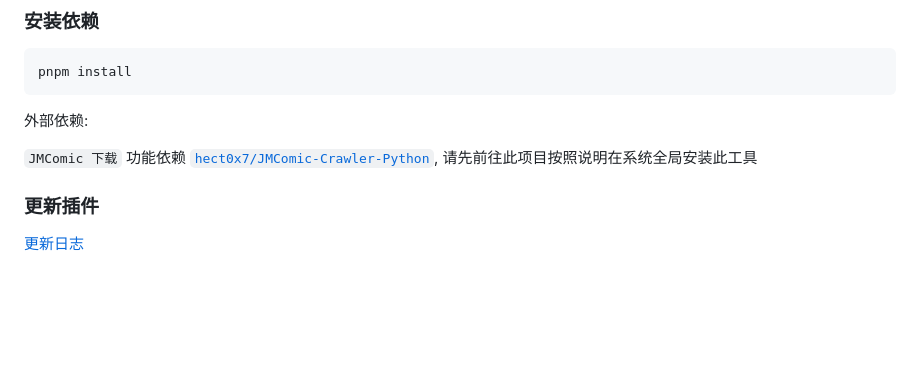
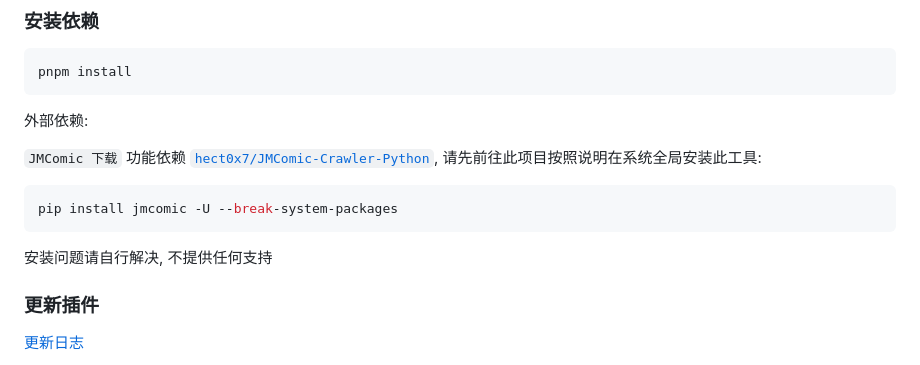
Before and after one commit to sakaiyuuji4/Yunzai-TomyJan-Plugin, a Markdown page: README.md, the part around the change. Rendered like a GitHub page; blank space fills up the shorter version.

Commit message:
docs: readme

````diff
--- a/README.md
+++ b/README.md
@@ -38,7 +38,13 @@ pnpm install
 
 外部依赖:
 
-`JMComic 下载` 功能依赖 [`hect0x7/JMComic-Crawler-Python`](https://github.com/hect0x7/JMComic-Crawler-Python), 请先前往此项目按照说明在系统全局安装此工具
+`JMComic 下载` 功能依赖 [`hect0x7/JMComic-Crawler-Python`](https://github.com/hect0x7/JMComic-Crawler-Python), 请先前往此项目按照说明在系统全局安装此工具:
+
+```shell
+pip install jmcomic -U --break-system-packages
+```
+
+安装问题请自行解决, 不提供任何支持
 
 ### 更新插件
 
````
